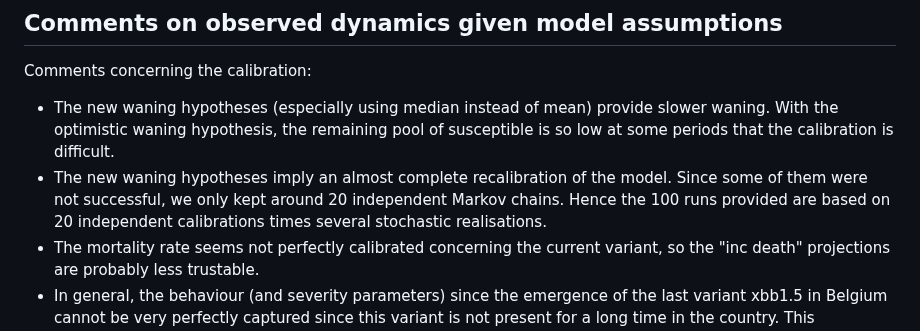
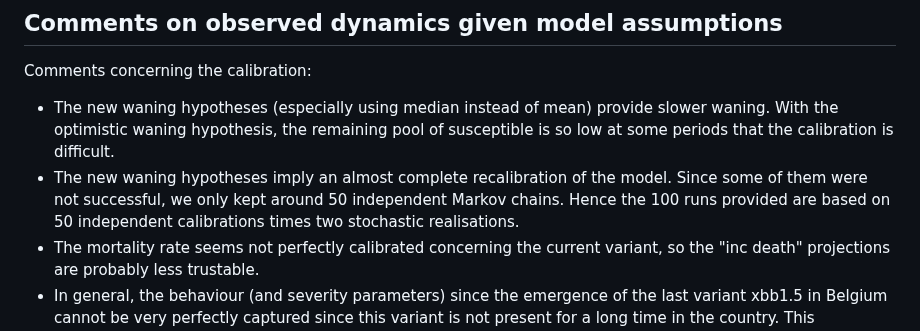
Before and after one commit to european-modelling-hubs/covid19-scenario-hub-europe, a Markdown page: model-abstracts/2023-03-15/SIMID-SCM.md, the part around the change. Rendered like a GitHub page.

Commit message:
Resubmission SCM-Belgium Round 4

```diff
--- a/model-abstracts/2023-03-15/SIMID-SCM.md
+++ b/model-abstracts/2023-03-15/SIMID-SCM.md
@@ -10,7 +10,7 @@ The impact of the waning hypothesis concerning severe outcomes is more important
 ## Comments on observed dynamics given model assumptions
 Comments concerning the calibration:
 - The new waning hypotheses (especially using median instead of mean) provide slower waning. With the optimistic waning hypothesis, the remaining pool of susceptible is so low at some periods that the calibration is difficult.
-- The new waning hypotheses imply an almost complete recalibration of the model. Since some of them were not successful, we only kept around 20 independent Markov chains. Hence the 100 runs provided are based on 20 independent calibrations times several stochastic realisations.
+- The new waning hypotheses imply an almost complete recalibration of the model. Since some of them were not successful, we only kept around 50 independent Markov chains. Hence the 100 runs provided are based on 50 independent calibrations times two stochastic realisations.
 - The mortality rate seems not perfectly calibrated concerning the current variant, so the "inc death" projections are probably less trustable.
 - In general, the behaviour (and severity parameters) since the emergence of the last variant xbb1.5 in Belgium cannot be very perfectly captured since this variant is not present for a long time in the country. This particularly happens with the optimistic waning hypothesis.
 
```
